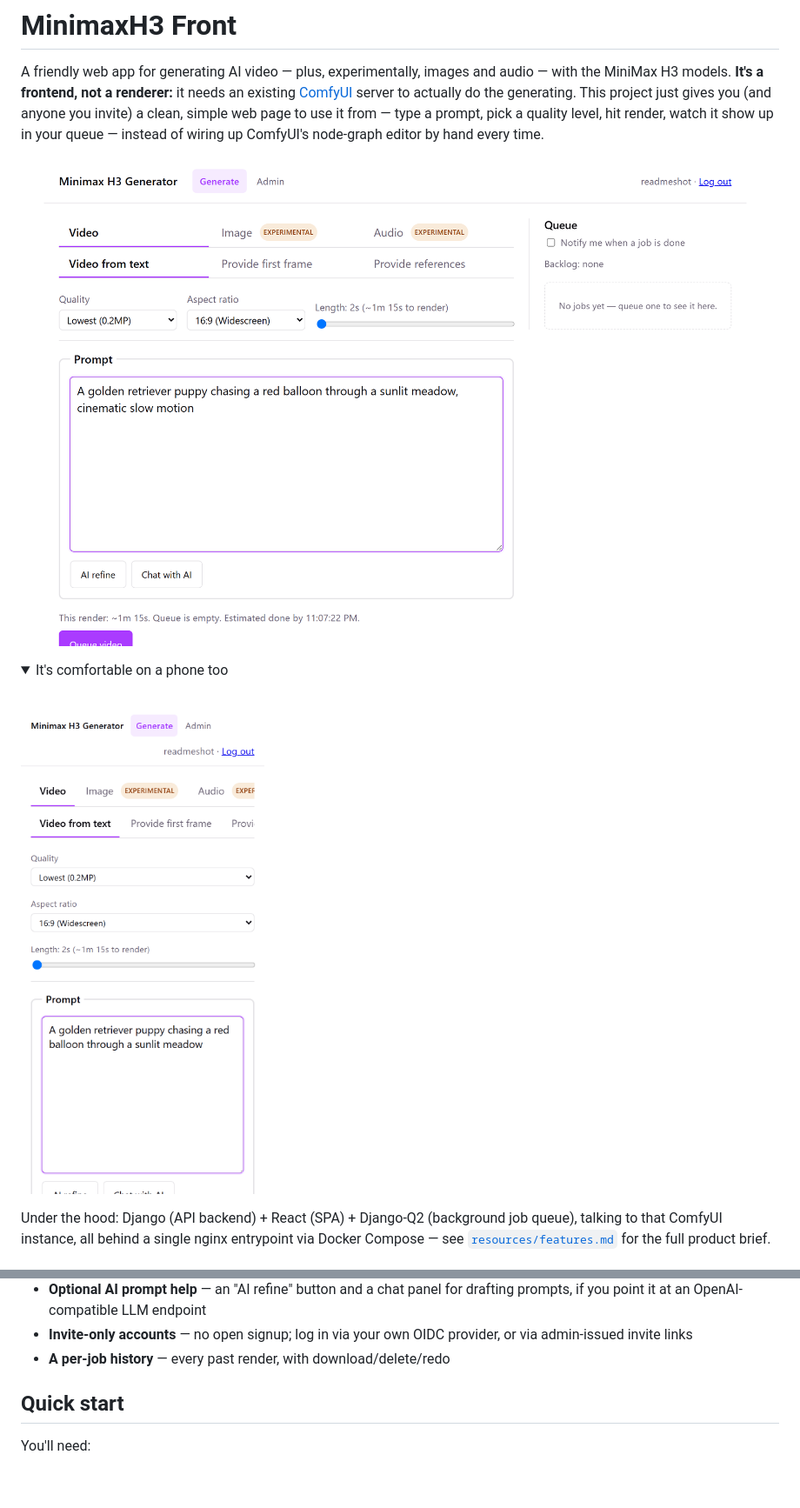
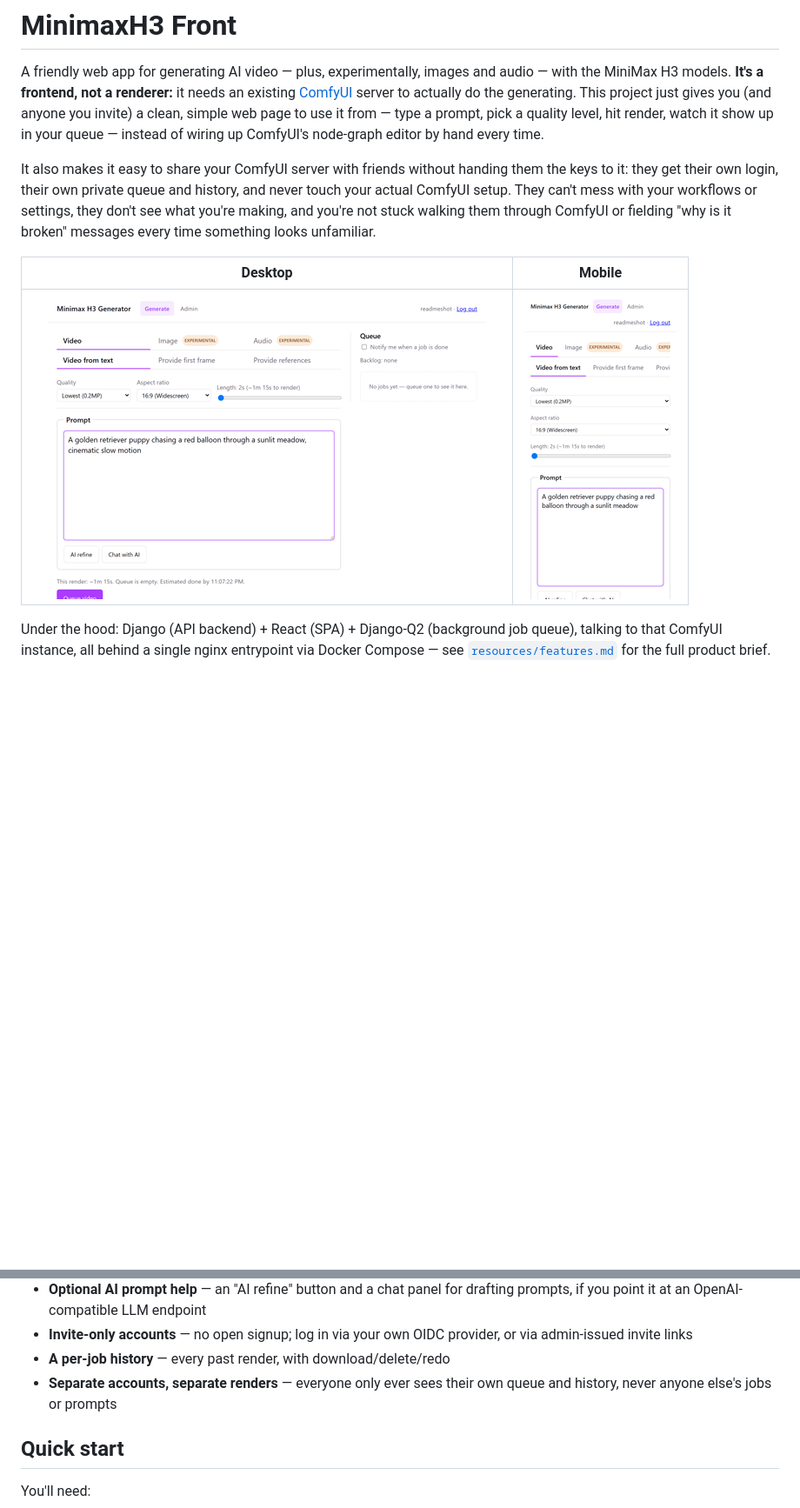
Before and after one commit to TheTerrasque/minimax-h3-frontend, a Markdown page: README.md, 2 parts joined by grey strips. Shown at 87% size. Drawn GitHub-style; pictures changed too: resources/screenshots/generate-desktop.png, resources/screenshots/generate-mobile.png; folded sections open; blank space fills up the shorter version.

```diff
--- a/README.md
+++ b/README.md
@@ -8,13 +8,16 @@ clean, simple web page to use it from — type a prompt, pick a quality
 level, hit render, watch it show up in your queue — instead of wiring up
 ComfyUI's node-graph editor by hand every time.
 
-![The Generate screen: prompt box, quality/aspect-ratio/length controls, and a live queue sidebar](resources/screenshots/generate-desktop.png)
+It also makes it easy to share your ComfyUI server with friends without
+handing them the keys to it: they get their own login, their own private
+queue and history, and never touch your actual ComfyUI setup. They can't
+mess with your workflows or settings, they don't see what you're making,
+and you're not stuck walking them through ComfyUI or fielding "why is it
+broken" messages every time something looks unfamiliar.
 
-<details>
-<summary>It's comfortable on a phone too</summary>
-<br>
-<img src="resources/screenshots/generate-mobile.png" alt="The Generate screen on a phone" width="320">
-</details>
+| Desktop | Mobile |
+|---|---|
+| ![The Generate screen: prompt box, quality/aspect-ratio/length controls, and a live queue sidebar](resources/screenshots/generate-desktop.png) | ![The Generate screen on a phone](resources/screenshots/generate-mobile.png) |
 
 Under the hood: Django (API backend) + React (SPA) + Django-Q2 (background
 job queue), talking to that ComfyUI instance, all behind a single nginx
@@ -37,6 +40,8 @@ entrypoint via Docker Compose — see
 - **Invite-only accounts** — no open signup; log in via your own OIDC
   provider, or via admin-issued invite links
 - **A per-job history** — every past render, with download/delete/redo
+- **Separate accounts, separate renders** — everyone only ever sees their
+  own queue and history, never anyone else's jobs or prompts
 
 ## Quick start
 
```
Also changed, not shown: other parts of README.md (+39 -4 lines).
